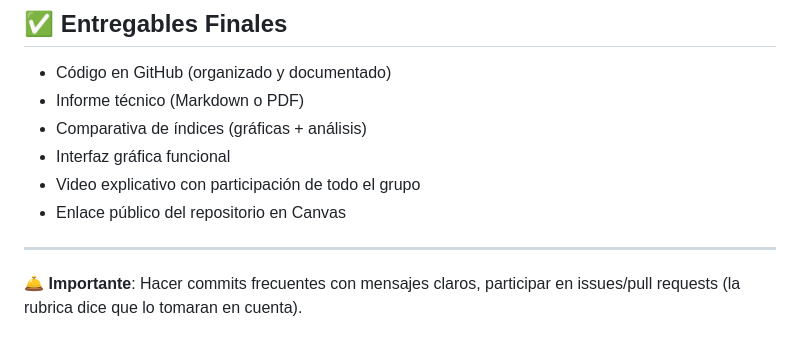
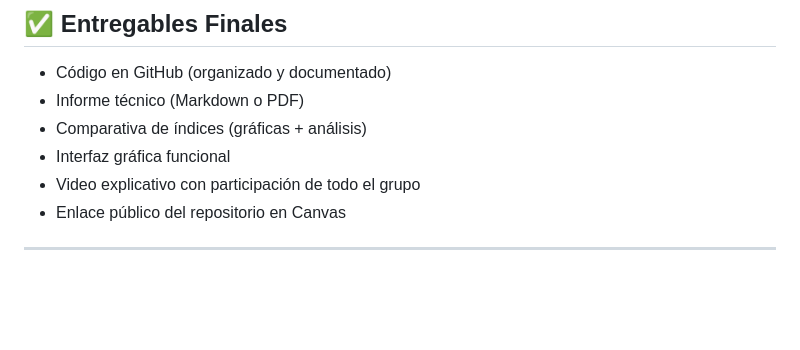
Before and after one commit to MiyazakiDB/BD2-Project1, a Markdown page: README.md, the part around the change. Rendered like a GitHub page; blank space fills up the shorter version.

```diff
--- a/README.md
+++ b/README.md
@@ -141,5 +141,3 @@ Este script envía (push) los cambios de todos los repositorios a sus respectivo
 - Enlace público del repositorio en Canvas
 
 ---
-
-🛎 **Importante**: Hacer commits frecuentes con mensajes claros, participar en issues/pull requests (la rubrica dice que lo tomaran en cuenta).
```
